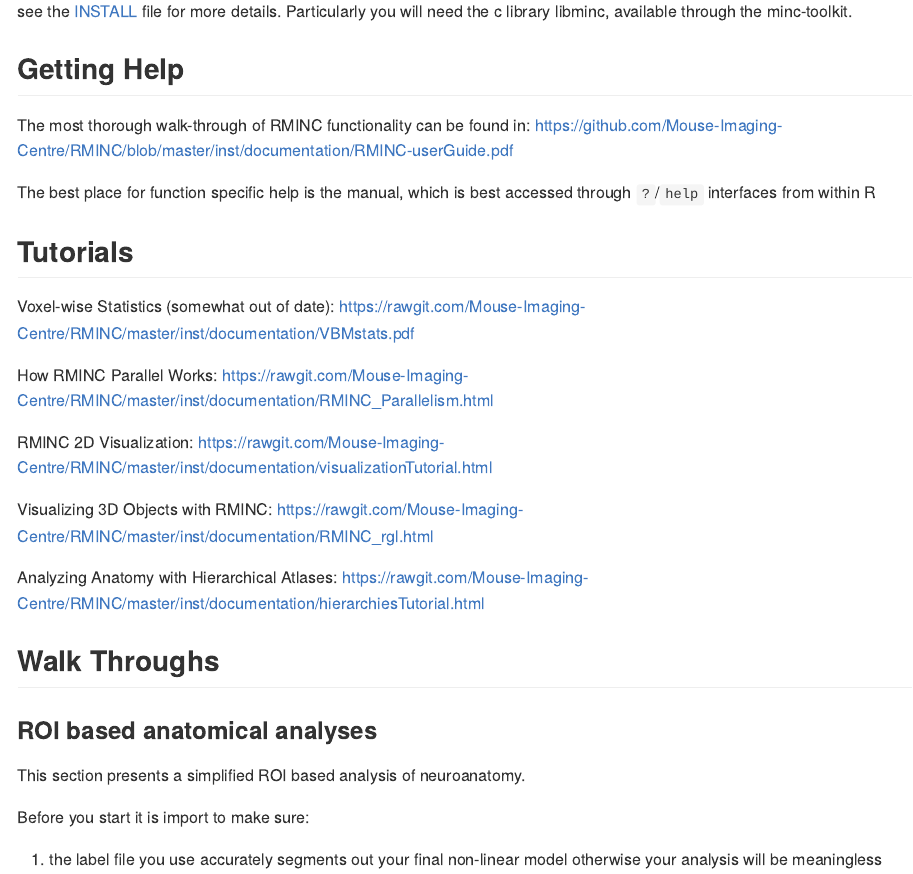
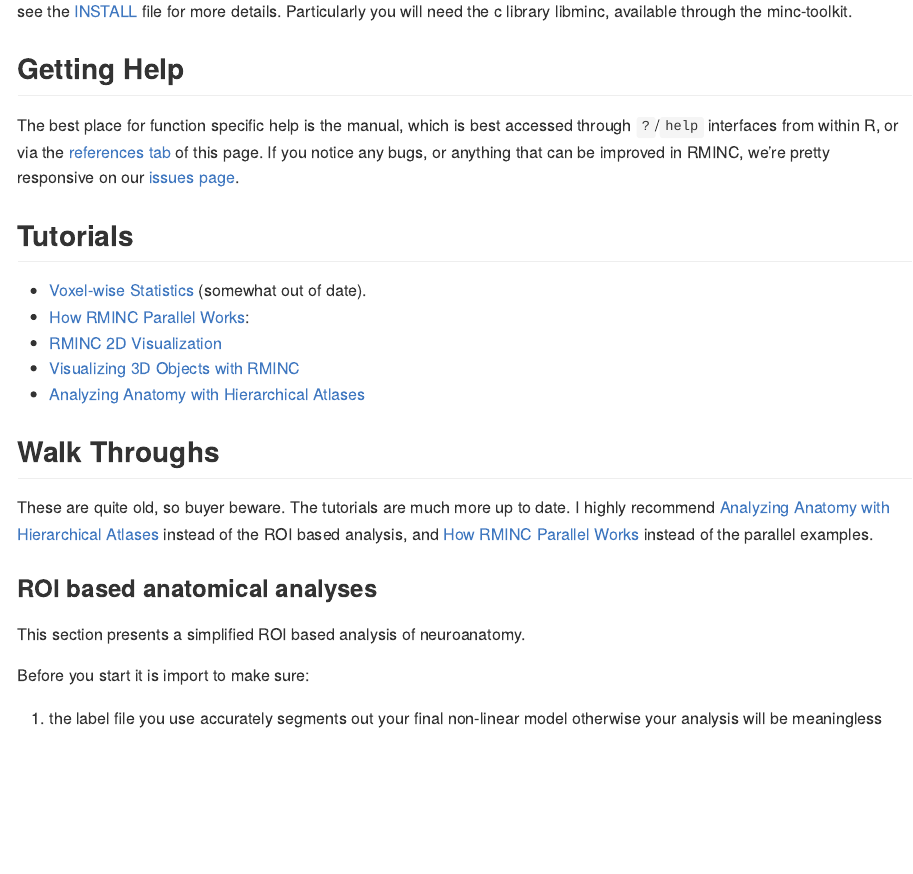
Before and after one commit to Mouse-Imaging-Centre/RMINC, an R Markdown document (index.Rmd): the page in a window 1100 px wide, from 490 px down. Rendered offline with R 4.5, knitr and Pandoc, with nearby package versions; long lines of code are wrapped.

Commit message:
More page cleanups
Make ugly links cleaner, flag more out of date material
and provide alternatives.

```diff
--- a/index.Rmd
+++ b/index.Rmd
@@ -28,23 +28,22 @@
 
 ## Getting Help
 
-The most thorough walk-through of RMINC functionality can be found in: https://github.com/Mouse-Imaging-Centre/RMINC/blob/master/inst/documentation/RMINC-userGuide.pdf
-
-The best place for function specific help is the manual, which is best accessed through `?`/`help` interfaces from within R
+The best place for function specific help is the manual, which is best accessed through `?`/`help` interfaces from within R, or via the [references tab](/references) of this page. If you notice any bugs, or anything that can be improved in RMINC, we're
+pretty responsive on our [issues page](https://github.com/Mouse-Imaging-Centre/RMINC).
 
 ## Tutorials
 
-Voxel-wise Statistics (somewhat out of date): https://rawgit.com/Mouse-Imaging-Centre/RMINC/master/inst/documentation/VBMstats.pdf
-
-How RMINC Parallel Works: https://rawgit.com/Mouse-Imaging-Centre/RMINC/master/inst/documentation/RMINC_Parallelism.html
-
-RMINC 2D Visualization: https://rawgit.com/Mouse-Imaging-Centre/RMINC/master/inst/documentation/visualizationTutorial.html
-
-Visualizing 3D Objects with RMINC: https://rawgit.com/Mouse-Imaging-Centre/RMINC/master/inst/documentation/RMINC_rgl.html
-
-Analyzing Anatomy with Hierarchical Atlases: https://rawgit.com/Mouse-Imaging-Centre/RMINC/master/inst/documentation/hierarchiesTutorial.html
+- [Voxel-wise Statistics](https://rawgit.com/Mouse-Imaging-Centre/RMINC/master/inst/documentation/VBMstats.pdf) (somewhat out of date).
+- [How RMINC Parallel Works](https://rawgit.com/Mouse-Imaging-Centre/RMINC/master/inst/documentation/RMINC_Parallelism.html):
+- [RMINC 2D Visualization](https://rawgit.com/Mouse-Imaging-Centre/RMINC/master/inst/documentation/visualizationTutorial.html)
+- [Visualizing 3D Objects with RMINC](https://rawgit.com/Mouse-Imaging-Centre/RMINC/master/inst/documentation/RMINC_rgl.html)
+- [Analyzing Anatomy with Hierarchical Atlases](https://rawgit.com/Mouse-Imaging-Centre/RMINC/master/inst/documentation/hierarchiesTutorial.html)
 
 ## Walk Throughs
+
+These are quite old, so buyer beware. The tutorials are much more up to date. I highly recommend
+[Analyzing Anatomy with Hierarchical Atlases](https://rawgit.com/Mouse-Imaging-Centre/RMINC/master/inst/documentation/hierarchiesTutorial.html) instead of the ROI based analysis, and [How RMINC Parallel Works](https://rawgit.com/Mouse-Imaging-Centre/RMINC/master/inst/documentation/RMINC_Parallelism.html)
+instead of the parallel examples.
 
 ### ROI based anatomical analyses
 
```
Also changed, not shown: 1 other file.
